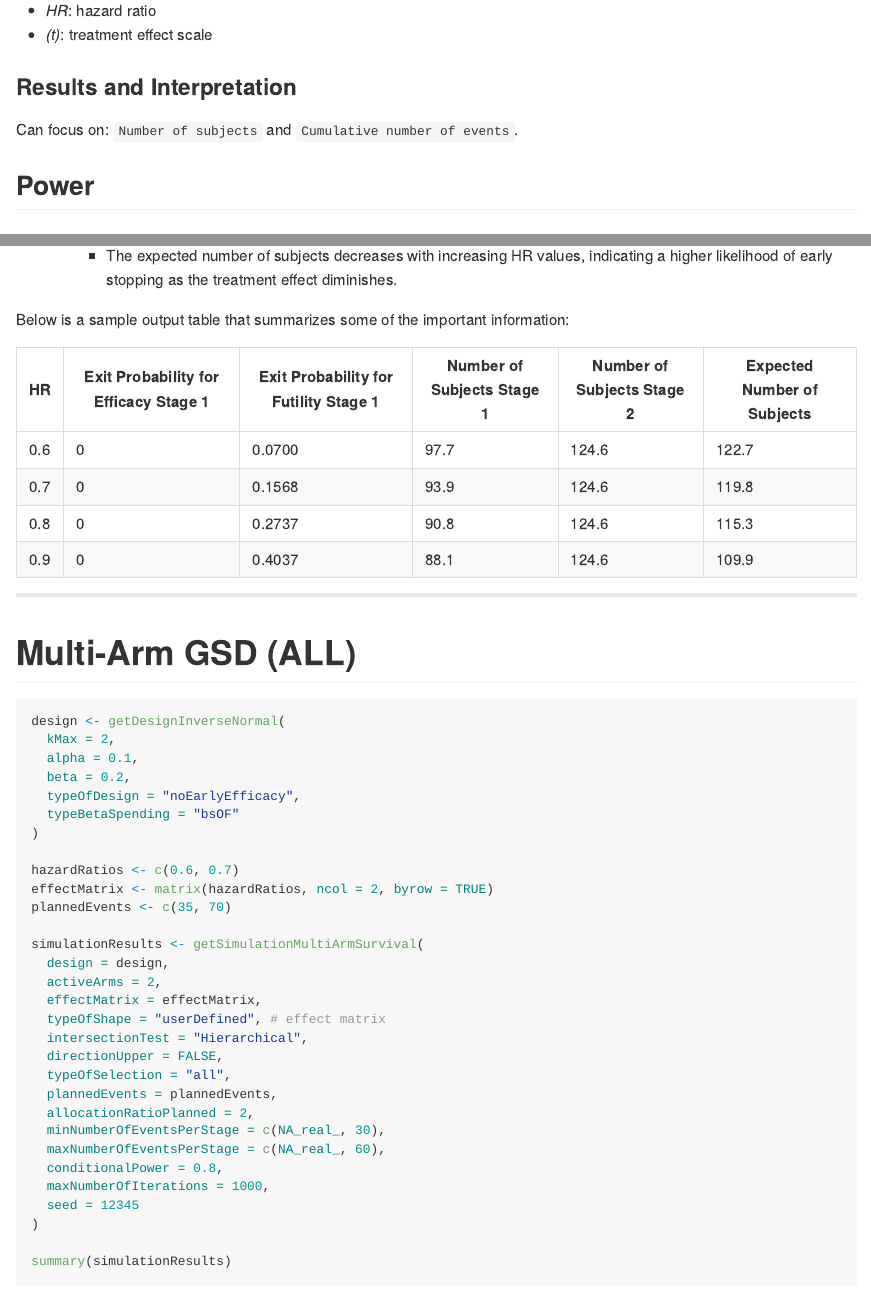
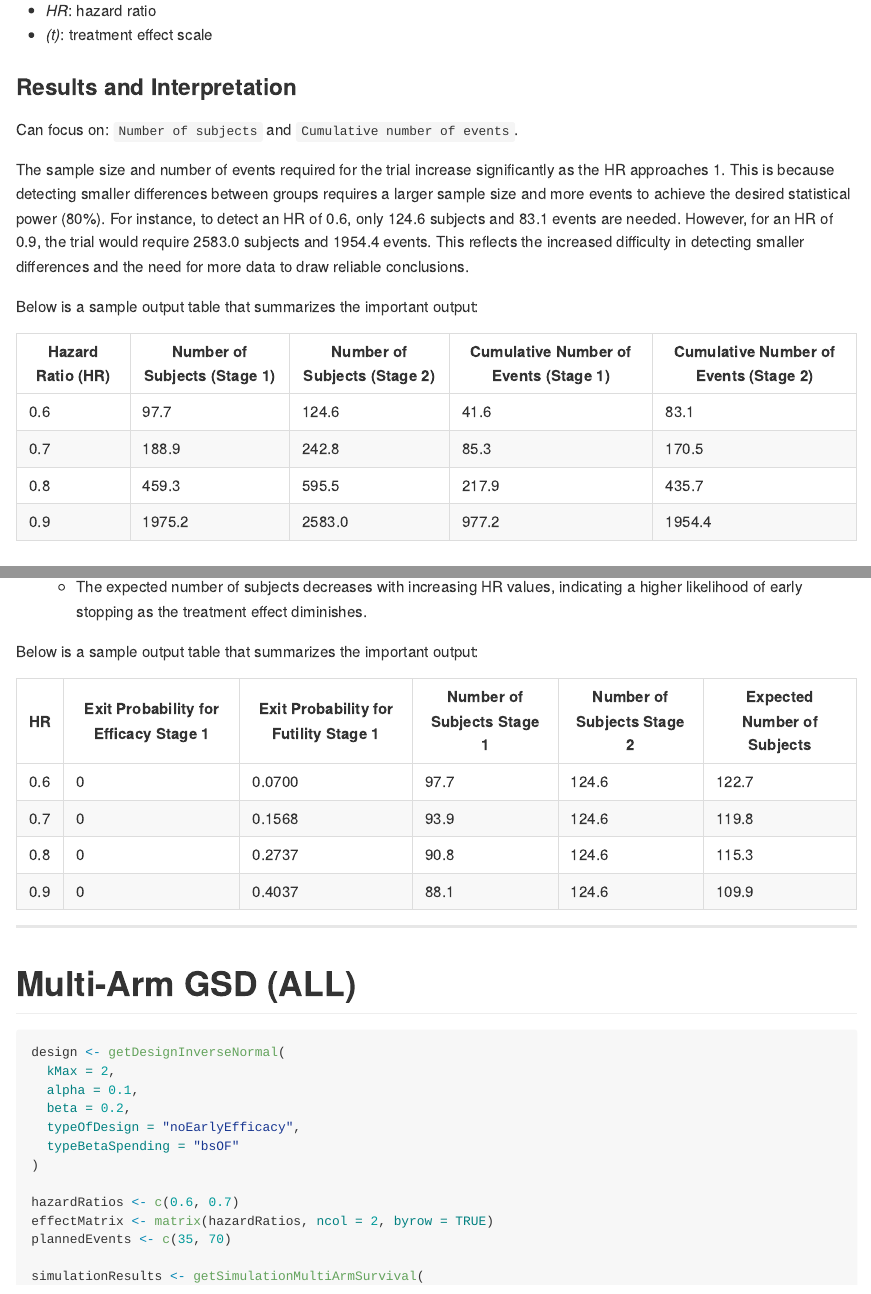
Before and after one commit to huanyuchen0823/rpact-multi-arm-design, an R Markdown document (CSL787-2001.Rmd): the page in a window 1100 px wide, from 8580 px down, and a second part further down, joined at a grey line. The pictures show the output file CSL787-2001.md that the author committed with the source, drawn offline in the style of GitHub.

Commit message:
Update Jul 25 12:03

```diff
--- a/CSL787-2001.Rmd
+++ b/CSL787-2001.Rmd
@@ -157,6 +157,17 @@ summary(getSampleSizeSurvival(design, lambda2 = 1.2, hazardRatio = c(0.6, 0.7, 0
 
 Can focus on: `Number of subjects` and `Cumulative number of events`.
 
+The sample size and number of events required for the trial increase significantly as the HR approaches 1. This is because detecting smaller differences between groups requires a larger sample size and more events to achieve the desired statistical power (80%). For instance, to detect an HR of 0.6, only 124.6 subjects and 83.1 events are needed. However, for an HR of 0.9, the trial would require 2583.0 subjects and 1954.4 events. This reflects the increased difficulty in detecting smaller differences and the need for more data to draw reliable conclusions.
+
+Below is a sample output table that summarizes the important output:
+
+| Hazard Ratio (HR) | Number of Subjects (Stage 1) | Number of Subjects (Stage 2) | Cumulative Number of Events (Stage 1) | Cumulative Number of Events (Stage 2) |
+|-------------------|------------------------------|------------------------------|---------------------------------------|---------------------------------------|
+| 0.6               | 97.7                         | 124.6                        | 41.6                                  | 83.1                                  |
+| 0.7               | 188.9                        | 242.8                        | 85.3                                  | 170.5                                 |
+| 0.8               | 459.3                        | 595.5                        | 217.9                                 | 435.7                                 |
+| 0.9               | 1975.2                       | 2583.0                       | 977.2                                 | 1954.4                                |
+
 ## Power
 
 ### Code and Output
@@ -195 +206,2 @@ summary(getPowerSurvival(design, thetaH0 = 1, typeOfComputation = "Schoenfeld",
 
+    -   The expected number of subjects decreases with increasing HR values, indicating a higher likelihood of early stopping as the treatment effect diminishes.
@@ -197,7 +208,5 @@ summary(getPowerSurvival(design, thetaH0 = 1, typeOfComputation = "Schoenfeld",
 
-        -   The expected number of subjects decreases with increasing HR values, indicating a higher likelihood of early stopping as the treatment effect diminishes.
-
-Below is a sample output table that summarizes some of the important information:
+Below is a sample output table that summarizes the important output:
 
 | HR  | Exit Probability for Efficacy Stage 1 | Exit Probability for Futility Stage 1 | Number of Subjects Stage 1 | Number of Subjects Stage 2 | Expected Number of Subjects |
 |------------|------------|------------|------------|------------|------------|
```
Also changed, not shown: CSL787-2001.md, CSL787-2001.Rmd (17 more changed lines).
